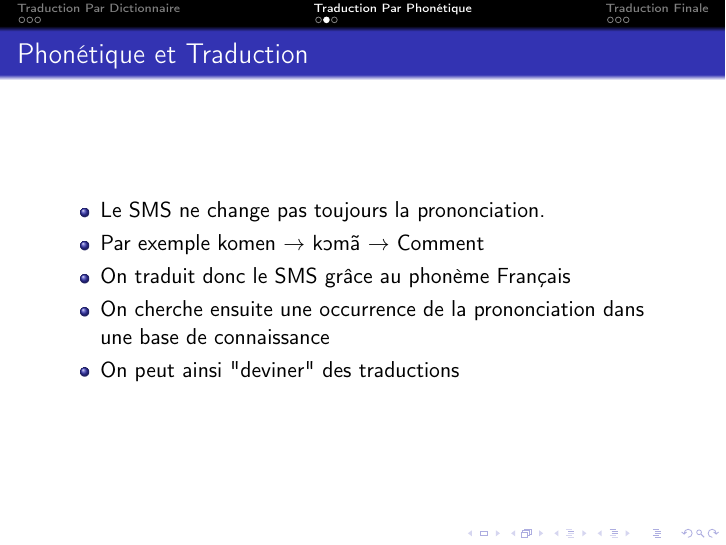
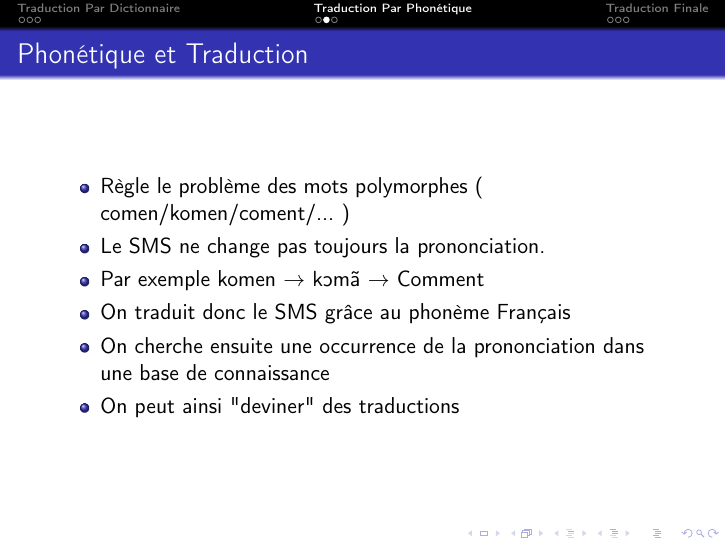
Before and after one commit to maeln/PTE, LaTeX slides (slide.tex): page 17 of 21. Compiled offline with pdfLaTeX.

```diff
--- a/slide.tex
+++ b/slide.tex
@@ -105,6 +105,7 @@
 \subsection{Phonétique et Traduction}
 \begin{frame}{Phonétique et Traduction}
 	\begin{itemize}
+		\item Règle le problème des mots polymorphes ( comen/komen/coment/... )
 		\item Le SMS ne change pas toujours la prononciation.
 		\item Par exemple komen $\rightarrow$ \textipa{k\!Om\~a} $\rightarrow$ Comment
 		\item On traduit donc le SMS grâce au phonème Français
```
Also changed, not shown: 2 other files.
